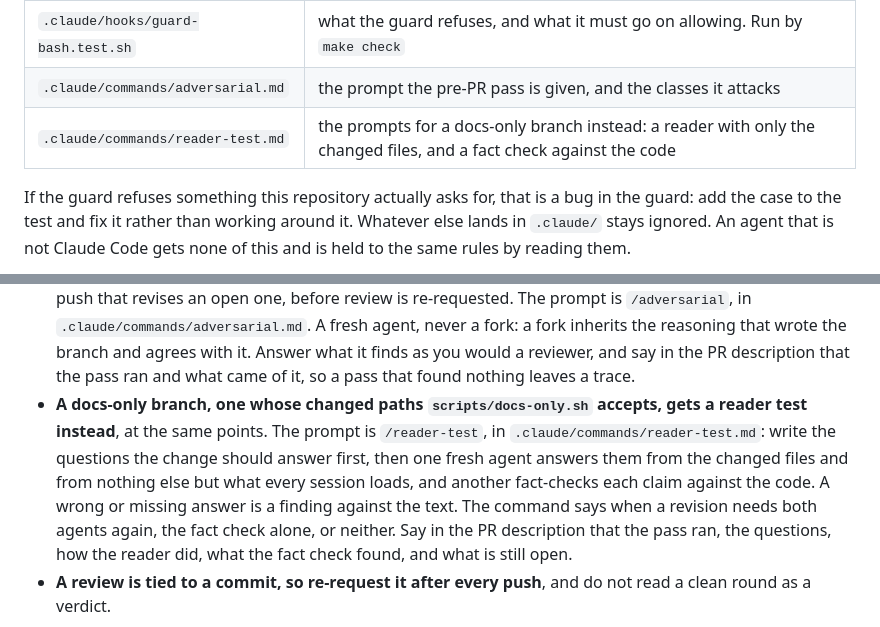
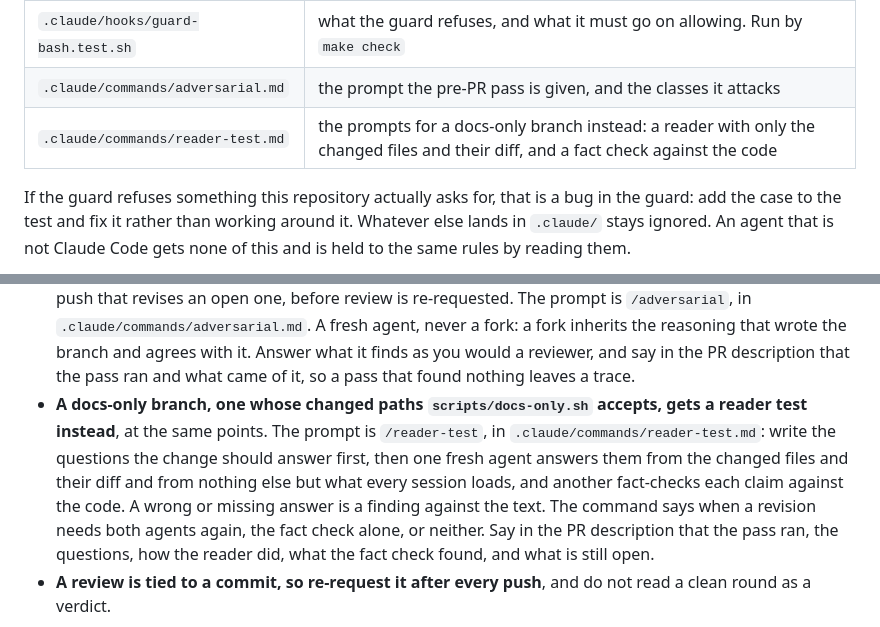
Before and after one commit to apache/tooling-memory, a Markdown page: AGENTS.md, 2 parts joined by grey strips. Rendered like a GitHub page.

```diff
--- a/AGENTS.md
+++ b/AGENTS.md
@@ -73,7 +73,7 @@ to the repository is committed under `.claude/`:
 | `.claude/hooks/guard-bash.sh` | refuses a command that stages with a wildcard, reaches into the shared stash, passes `--no-verify`, pipes `cargo` or `make` into `head` or `tail`, or posts an issue or pull request body that does not say who wrote it |
 | `.claude/hooks/guard-bash.test.sh` | what the guard refuses, and what it must go on allowing. Run by `make check` |
 | `.claude/commands/adversarial.md` | the prompt the pre-PR pass is given, and the classes it attacks |
-| `.claude/commands/reader-test.md` | the prompts for a docs-only branch instead: a reader with only the changed files, and a fact check against the code |
+| `.claude/commands/reader-test.md` | the prompts for a docs-only branch instead: a reader with only the changed files and their diff, and a fact check against the code |
 
 If the guard refuses something this repository actually asks for, that is a bug in the
 guard: add the case to the test and fix it rather than working around it. Whatever else
@@ -137,8 +137,8 @@ is the direction (PLAN.md, Build speed); until then the cache is local.
 - **A docs-only branch, one whose changed paths `scripts/docs-only.sh` accepts, gets a
   reader test instead**, at the same points. The prompt is `/reader-test`, in
   `.claude/commands/reader-test.md`: write the questions the change should answer first,
-  then one fresh agent answers them from the changed files and from nothing else but what
-  every session loads, and another fact-checks each claim against the code. A wrong or
+  then one fresh agent answers them from the changed files and their diff and from nothing
+  else but what every session loads, and another fact-checks each claim against the code. A wrong or
   missing answer is a finding against the text. The command says when a revision needs
   both agents again, the fact check alone, or neither. Say in the PR description that the
   pass ran, the questions, how the reader did, what the fact check found, and what is
```
Also changed, not shown: .claude/commands/reader-test.md (+5 -4 lines).
